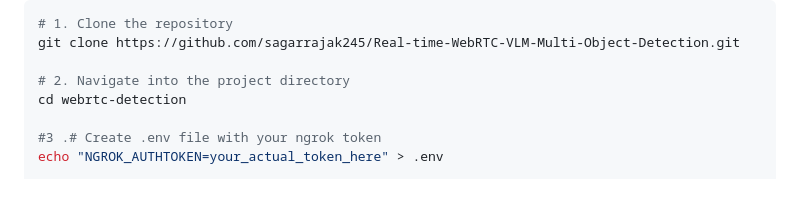
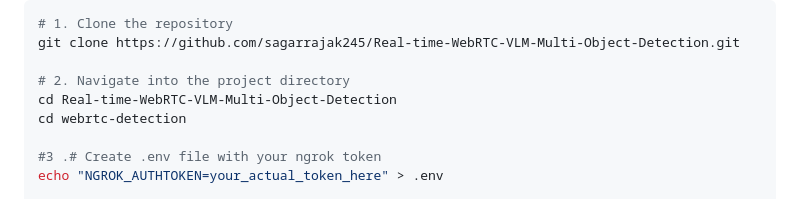
Before and after one commit to sagarrajak245/Real-time-WebRTC-VLM-Multi-Object-Detection, a Markdown page: README.md, the part around the change. Drawn GitHub-style.

```diff
--- a/README.md
+++ b/README.md
@@ -23,6 +23,7 @@ Once the prerequisites are met, you can get the project running with these comma
 git clone https://github.com/sagarrajak245/Real-time-WebRTC-VLM-Multi-Object-Detection.git
 
 # 2. Navigate into the project directory
+cd Real-time-WebRTC-VLM-Multi-Object-Detection
 cd webrtc-detection
 
 #3 .# Create .env file with your ngrok token
```
